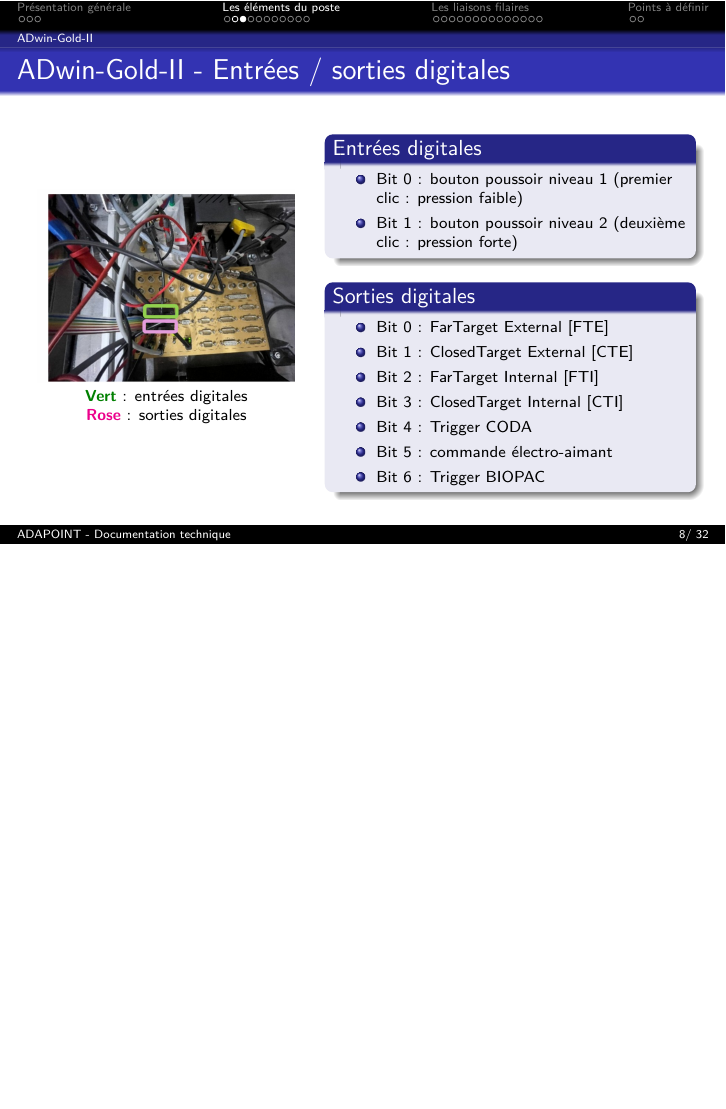
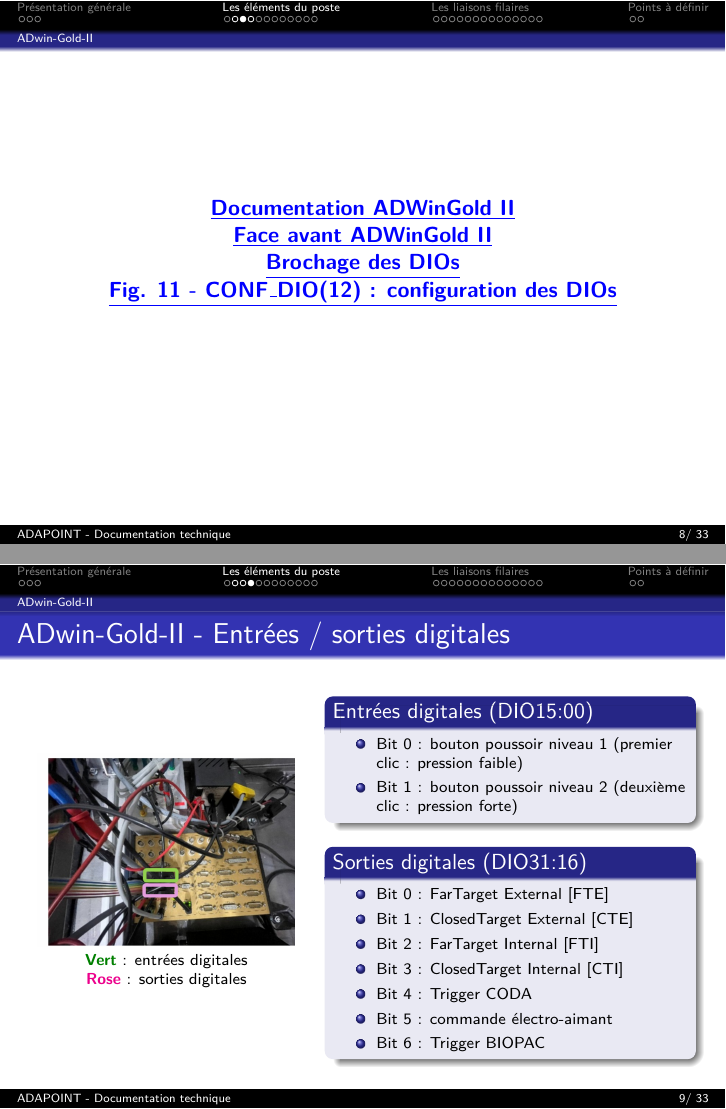
Before and after one commit to fbuloup/ADAPOINT, LaTeX slides (documentation.tex): page 8 of 32 before the commit and pages 8 and 9 of 33 after it, the two joined at a grey line, the shorter picture padded with empty space. Compiled offline with pdfLaTeX.

Commit message:
Update doc.

```diff
--- a/documentation.tex
+++ b/documentation.tex
@@ -155,6 +155,17 @@
 \end{columns}
 \end{frame}
 
+\begin{frame}
+\centering
+\textcolor{blue}{\textbf{\underline{\href{https://raw.githubusercontent.com/fbuloup/ADAPOINT/main/GoldII_eng.pdf}{Documentation ADWinGold II}}}}
+
+\textcolor{blue}{\textbf{\underline{\href{https://raw.githubusercontent.com/fbuloup/ADAPOINT/main/GoldII_eng.pdf\#page=16}{Face avant ADWinGold II}}}}
+
+\textcolor{blue}{\textbf{\underline{\href{https://raw.githubusercontent.com/fbuloup/ADAPOINT/main/GoldII_eng.pdf\#page=21}{Brochage des DIOs}}}}
+
+\textcolor{blue}{\textbf{\underline{\href{https://raw.githubusercontent.com/fbuloup/ADAPOINT/main/GoldII_eng.pdf\#page=22}{Fig. 11 - CONF\_DIO(12) : configuration des DIOs}}}}
+\end{frame}
+
 \begin{frame}{ADwin-Gold-II - Entrées / sorties digitales}
 \begin{columns}[c]
 \begin{column}{0.42\textwidth}
@@ -165,14 +176,14 @@
 	\textcolor{magenta}{\textbf{Rose}} : sorties digitales
 \end{column}
 \begin{column}{0.58\textwidth}
-\begin{block}{Entrées digitales}
+\begin{block}{Entrées digitales (DIO15:00)}
 \scriptsize
 \begin{itemize}
 	\item Bit 0 : bouton poussoir niveau 1 (premier clic : pression faible)
 	\item Bit 1 : bouton poussoir niveau 2 (deuxième clic : pression forte)
 \end{itemize}
 \end{block}
-\begin{block}{Sorties digitales}
+\begin{block}{Sorties digitales (DIO31:16)}
 \scriptsize
 \begin{itemize}
 	\item Bit 0 : FarTarget External [FTE]
```
Also changed, not shown: documentation.tex (10 more changed lines), 1 other file.
